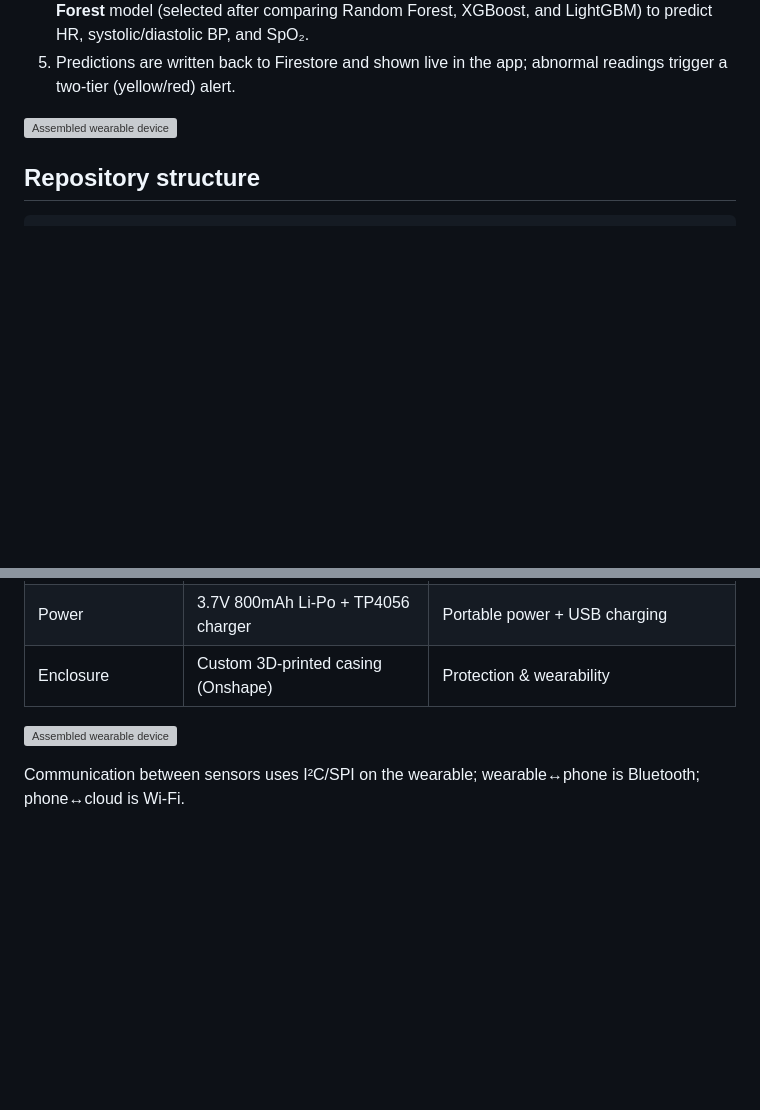
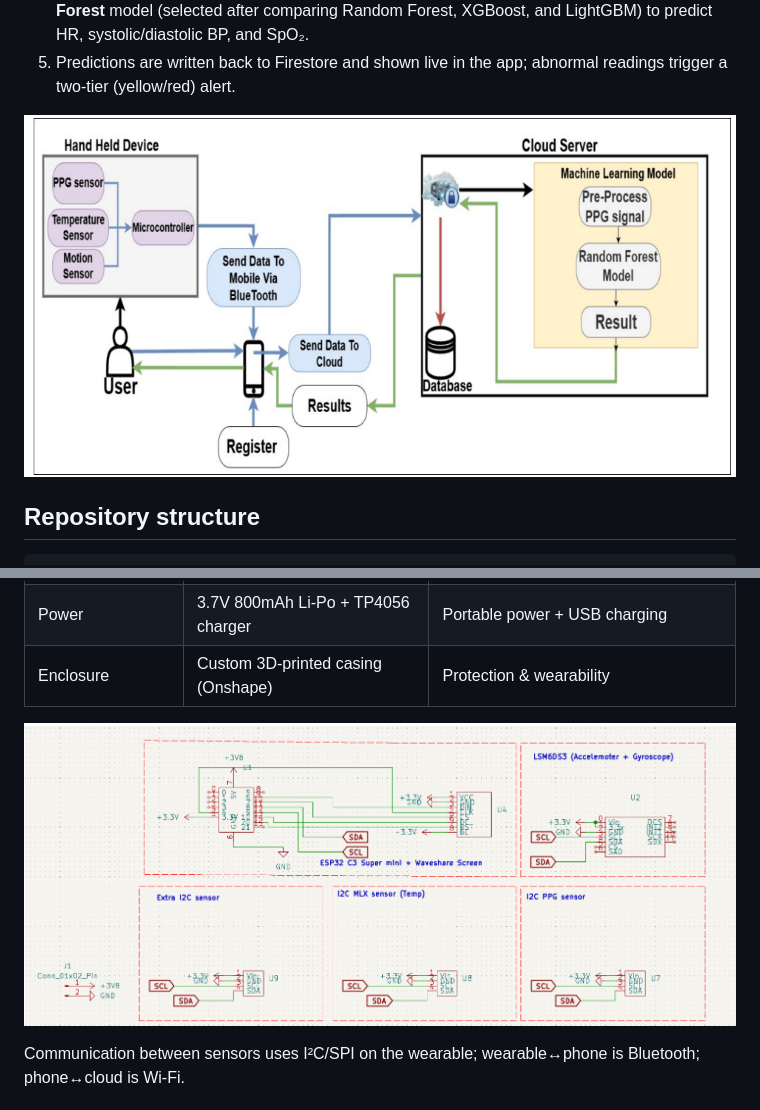
Before and after one commit to FirasObieda/mobile-vitals, a Markdown page: README.md, 2 parts joined by grey strips. Drawn GitHub-style; blank space fills up the shorter version; grey boxes are pictures that could not be loaded.

Commit message:
Fix image paths in README.md
Updated image paths in README.md for better organization.

```diff
--- a/README.md
+++ b/README.md
@@ -30,7 +30,7 @@ a companion mobile app when a reading falls outside a normal range.
 5. Predictions are written back to Firestore and shown live in the app; abnormal
    readings trigger a two-tier (yellow/red) alert.
 
-![Assembled wearable device](assets/images/highlevelview.png)
+![High level view](Images/highlevelview.png)
 
 ## Repository structure
 
@@ -55,7 +55,7 @@ hardware/     KiCad PCB design files for the wearable
 | Power | 3.7V 800mAh Li-Po + TP4056 charger | Portable power + USB charging |
 | Enclosure | Custom 3D-printed casing (Onshape) | Protection & wearability |
 
-![Assembled wearable device](assets/images/schematic.png)
+![Hardware Schematic](Images/schematic.png)
 
 Communication between sensors uses I²C/SPI on the wearable; wearable↔phone is
 Bluetooth; phone↔cloud is Wi-Fi.
```
Also changed, not shown: other parts of README.md (+4 -0 lines).
